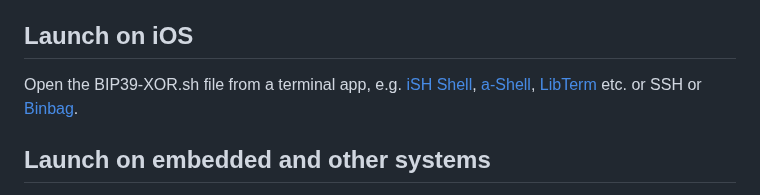
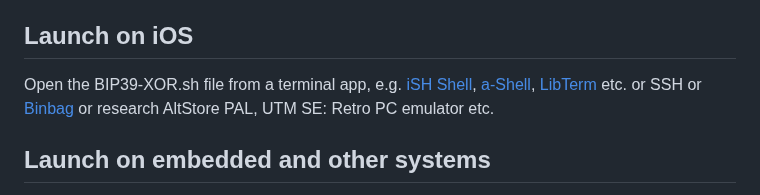
Before and after one commit to GregTonoski/BIP39-XOR, a Markdown page: README.md, the part around the change. Rendered like a GitHub page.

Commit message:
Update README.md UTM SE: Retro PC emulator for iOS comment

```diff
--- a/README.md
+++ b/README.md
@@ -62,6 +62,6 @@ Ubuntu Linux: [https://youtu.be/D68SajCozKc](https://youtu.be/D68SajCozKc)
 ## Launch on Android
 Open the BIP39-XOR.sh file from a terminal app, e.g. [Termux](https://github.com/termux/termux-app) or SSH.
 ## Launch on iOS
-Open the BIP39-XOR.sh file from a terminal app, e.g.  [iSH Shell](https://apps.apple.com/us/app/ish-shell/id1436902243), [a-Shell](https://apps.apple.com/us/app/a-shell/id1473805438), [LibTerm](https://apps.apple.com/us/app/libterm/id1380911705) etc. or SSH or [Binbag](https://newosxbook.com/tools/iOSBinaries.html).
+Open the BIP39-XOR.sh file from a terminal app, e.g.  [iSH Shell](https://apps.apple.com/us/app/ish-shell/id1436902243), [a-Shell](https://apps.apple.com/us/app/a-shell/id1473805438), [LibTerm](https://apps.apple.com/us/app/libterm/id1380911705) etc. or SSH or [Binbag](https://newosxbook.com/tools/iOSBinaries.html) or research AltStore PAL, UTM SE: Retro PC emulator etc.
 ## Launch on embedded and other systems
 The program is compatible with Portable Operating System Interface (POSIX) shells so should run on various electronic devices. The launch methods should be similar to the ones described for other systems altough may differ in details and depend on a device.
```
